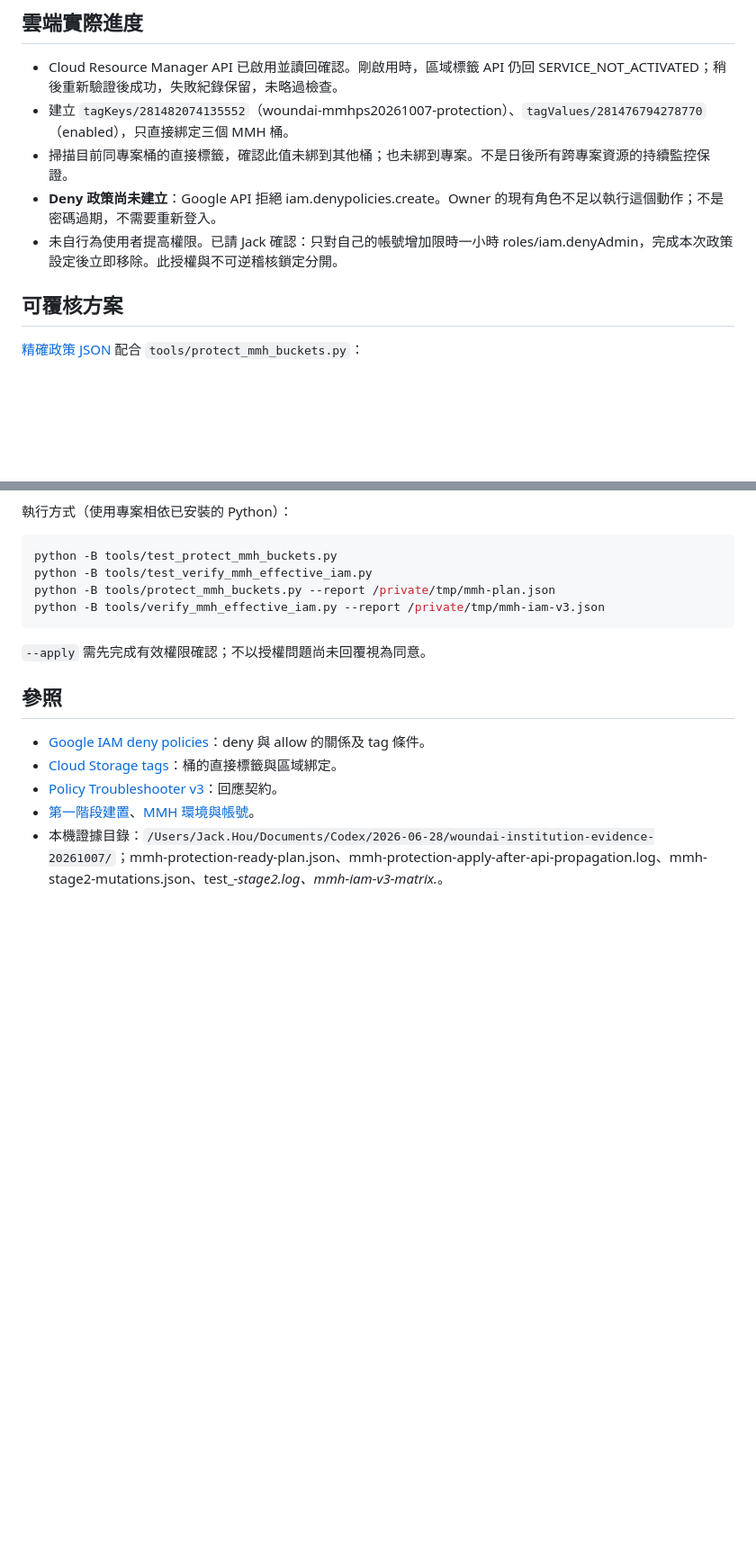
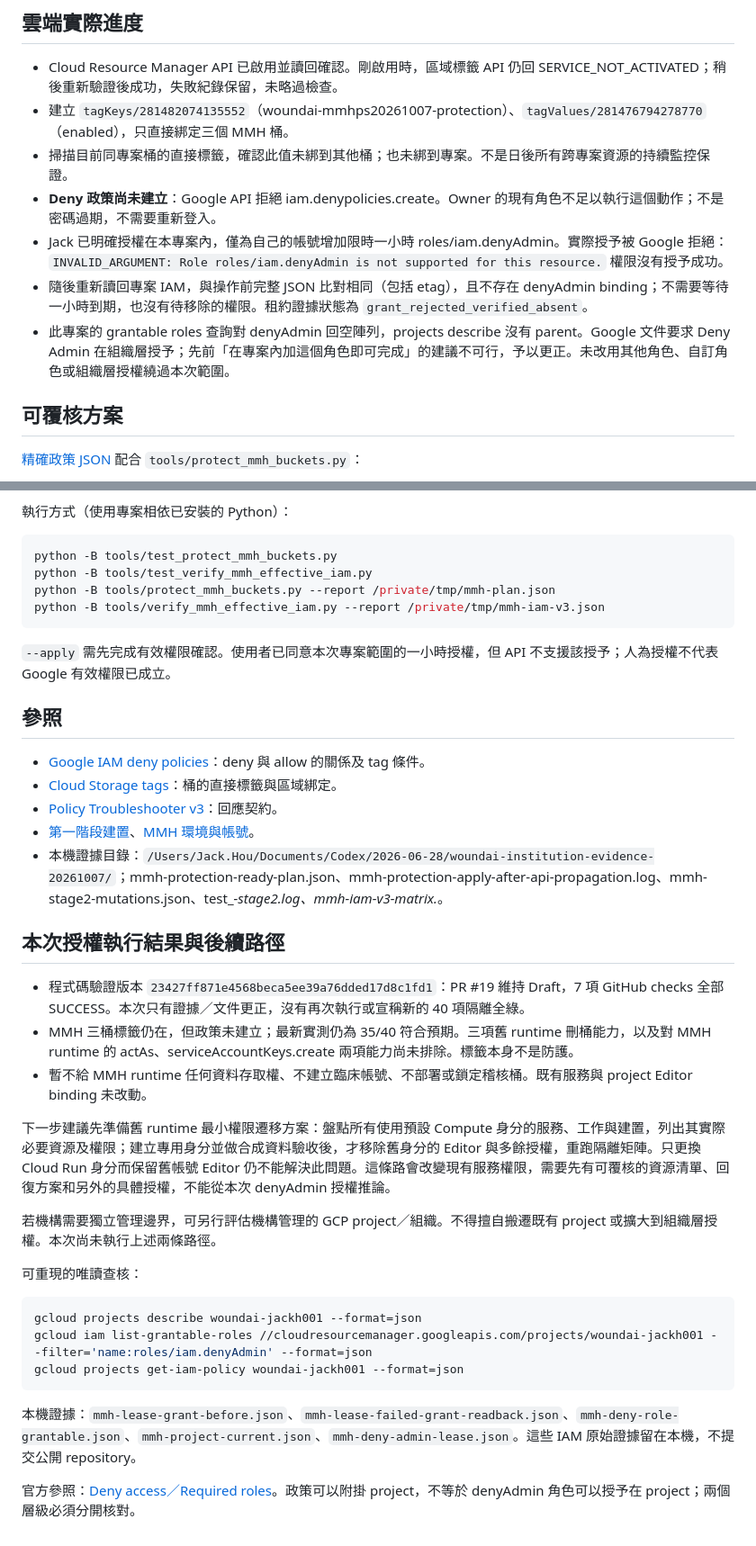
Before and after one commit to JackH0001/WoundAI_Proj, a Markdown page: docs/mmh_iam_validation_20261007.md, 2 parts joined by grey strips. Shown at 90% size. Drawn GitHub-style; blank space fills up the shorter version.

Commit message:
docs(mmh): record rejected project deny-admin grant and verified cleanup

````diff
--- a/docs/mmh_iam_validation_20261007.md
+++ b/docs/mmh_iam_validation_20261007.md
@@ -8,7 +8,9 @@
 - 建立 `tagKeys/281482074135552`（woundai-mmhps20261007-protection）、`tagValues/281476794278770`（enabled），只直接綁定三個 MMH 桶。
 - 掃描目前同專案桶的直接標籤，確認此值未綁到其他桶；也未綁到專案。不是日後所有跨專案資源的持續監控保證。
 - **Deny 政策尚未建立**：Google API 拒絕 iam.denypolicies.create。Owner 的現有角色不足以執行這個動作；不是密碼過期，不需要重新登入。
-- 未自行為使用者提高權限。已請 Jack 確認：只對自己的帳號增加限時一小時 roles/iam.denyAdmin，完成本次政策設定後立即移除。此授權與不可逆稽核鎖定分開。
+- Jack 已明確授權在本專案內，僅為自己的帳號增加限時一小時 roles/iam.denyAdmin。實際授予被 Google 拒絕：`INVALID_ARGUMENT: Role roles/iam.denyAdmin is not supported for this resource.` 權限沒有授予成功。
+- 隨後重新讀回專案 IAM，與操作前完整 JSON 比對相同（包括 etag），且不存在 denyAdmin binding；不需要等待一小時到期，也沒有待移除的權限。租約證據狀態為 `grant_rejected_verified_absent`。
+- 此專案的 grantable roles 查詢對 denyAdmin 回空陣列，projects describe 沒有 parent。Google 文件要求 Deny Admin 在組織層授予；先前「在專案內加這個角色即可完成」的建議不可行，予以更正。未改用其他角色、自訂角色或組織層授權繞過本次範圍。
 
 ## 可覆核方案
 
@@ -69,7 +71,7 @@ python -B tools/protect_mmh_buckets.py --report /private/tmp/mmh-plan.json
 python -B tools/verify_mmh_effective_iam.py --report /private/tmp/mmh-iam-v3.json
 ```
 
-`--apply` 需先完成有效權限確認；不以授權問題尚未回覆視為同意。
+`--apply` 需先完成有效權限確認。使用者已同意本次專案範圍的一小時授權，但 API 不支援該授予；人為授權不代表 Google 有效權限已成立。
 
 ## 參照
 
@@ -78,3 +80,25 @@ python -B tools/verify_mmh_effective_iam.py --report /private/tmp/mmh-iam-v3.jso
 - [Policy Troubleshooter v3](https://docs.cloud.google.com/policy-intelligence/docs/reference/policytroubleshooter/rest/v3/iam/troubleshoot)：回應契約。
 - [第一階段建置](mmh_foundation_validation_20261007.md)、[MMH 環境與帳號](mmhps20261007_environment_and_accounts.md)。
 - 本機證據目錄：`/Users/Jack.Hou/Documents/Codex/2026-06-28/woundai-institution-evidence-20261007/`；mmh-protection-ready-plan.json、mmh-protection-apply-after-api-propagation.log、mmh-stage2-mutations.json、test_*-stage2.log、mmh-iam-v3-matrix.*。
+
+## 本次授權執行結果與後續路徑
+
+- 程式碼驗證版本 `23427ff871e4568beca5ee39a76dded17d8c1fd1`：PR #19 維持 Draft，7 項 GitHub checks 全部 SUCCESS。本次只有證據／文件更正，沒有再次執行或宣稱新的 40 項隔離全綠。
+- MMH 三桶標籤仍在，但政策未建立；最新實測仍為 35/40 符合預期。三項舊 runtime 刪桶能力，以及對 MMH runtime 的 actAs、serviceAccountKeys.create 兩項能力尚未排除。標籤本身不是防護。
+- 暫不給 MMH runtime 任何資料存取權、不建立臨床帳號、不部署或鎖定稽核桶。既有服務與 project Editor binding 未改動。
+
+下一步建議先準備舊 runtime 最小權限遷移方案：盤點所有使用預設 Compute 身分的服務、工作與建置，列出其實際必要資源及權限；建立專用身分並做合成資料驗收後，才移除舊身分的 Editor 與多餘授權，重跑隔離矩陣。只更換 Cloud Run 身分而保留舊帳號 Editor 仍不能解決此問題。這條路會改變現有服務權限，需要先有可覆核的資源清單、回復方案和另外的具體授權，不能從本次 denyAdmin 授權推論。
+
+若機構需要獨立管理邊界，可另行評估機構管理的 GCP project／組織。不得擅自搬遷既有 project 或擴大到組織層授權。本次尚未執行上述兩條路徑。
+
+可重現的唯讀查核：
+
+```sh
+gcloud projects describe woundai-jackh001 --format=json
+gcloud iam list-grantable-roles //cloudresourcemanager.googleapis.com/projects/woundai-jackh001 --filter='name:roles/iam.denyAdmin' --format=json
+gcloud projects get-iam-policy woundai-jackh001 --format=json
+```
+
+本機證據：`mmh-lease-grant-before.json`、`mmh-lease-failed-grant-readback.json`、`mmh-deny-role-grantable.json`、`mmh-project-current.json`、`mmh-deny-admin-lease.json`。這些 IAM 原始證據留在本機，不提交公開 repository。
+
+官方參照：[Deny access／Required roles](https://docs.cloud.google.com/iam/docs/deny-access)。政策可以附掛 project，不等於 denyAdmin 角色可以授予在 project；兩個層級必須分開核對。
````
Also changed, not shown: docs/mmhps20261007_environment_and_accounts.md (+1 -1 lines).
